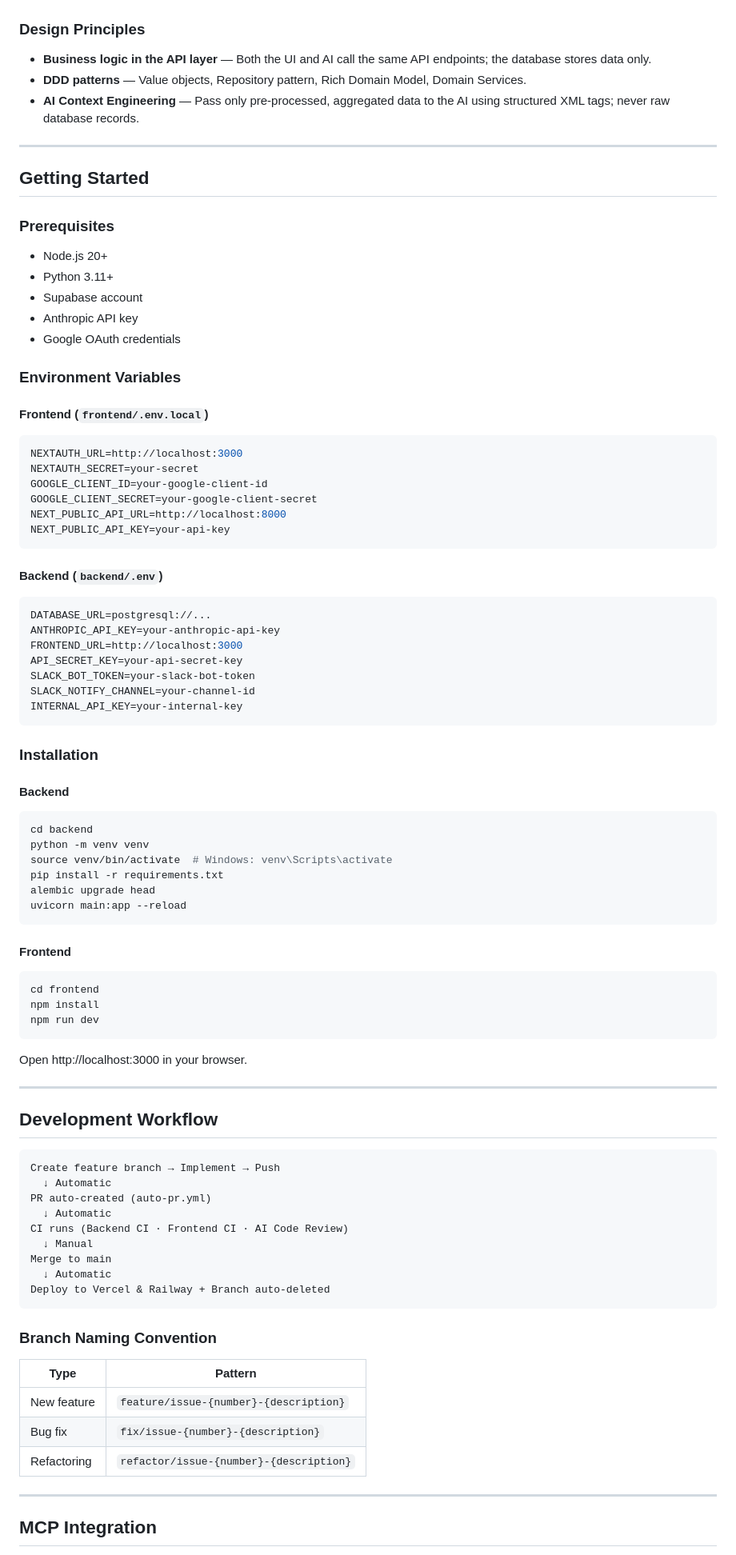
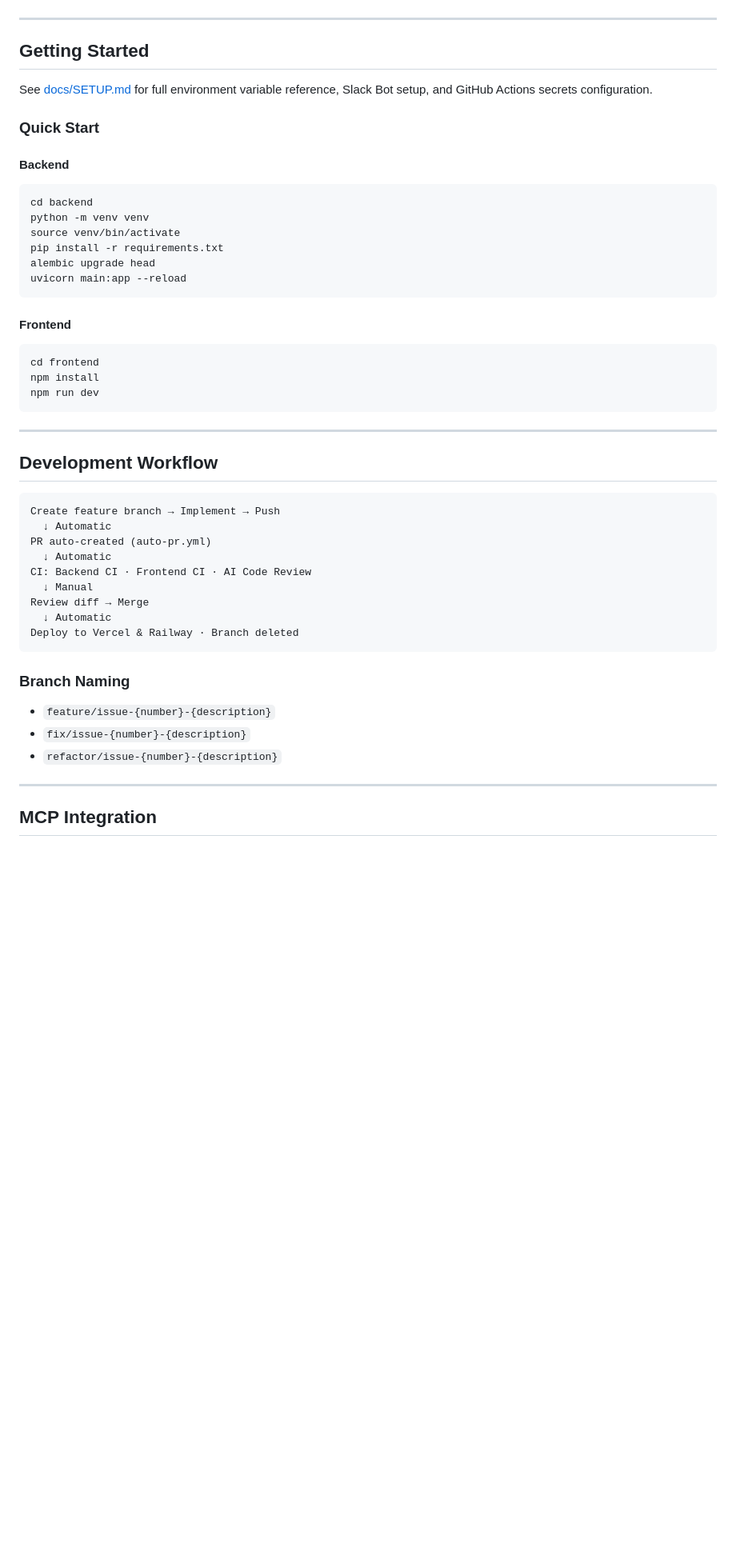
Before and after one commit to Ryosuke-Ha/habit-tracker, a Markdown page: README.md, the part around one of its changes. Shown at 80% size. Rendered like a GitHub page; blank space fills up the shorter version.

Commit message:
docs: rewrite README with domain model, design decisions, and architecture
Co-Authored-By: Claude Sonnet 4.6 <noreply@anthropic.com>

````diff
--- a/README.md
+++ b/README.md
@@ -87,70 +231,30 @@ graph TB
 ```
-
-### Design Principles
-
-- **Business logic in the API layer** — Both the UI and AI call the same API endpoints; the database stores data only.
-- **DDD patterns** — Value objects, Repository pattern, Rich Domain Model, Domain Services.
-- **AI Context Engineering** — Pass only pre-processed, aggregated data to the AI using structured XML tags; never raw database records.
 
 ---
 
 ## Getting Started
 
-### Prerequisites
+See [docs/SETUP.md](docs/SETUP.md) for full environment variable reference,
+Slack Bot setup, and GitHub Actions secrets configuration.
 
-- Node.js 20+
-- Python 3.11+
-- Supabase account
-- Anthropic API key
-- Google OAuth credentials
-
-### Environment Variables
-
-#### Frontend (`frontend/.env.local`)
-
-```env
-NEXTAUTH_URL=http://localhost:3000
-NEXTAUTH_SECRET=your-secret
-GOOGLE_CLIENT_ID=your-google-client-id
-GOOGLE_CLIENT_SECRET=your-google-client-secret
-NEXT_PUBLIC_API_URL=http://localhost:8000
-NEXT_PUBLIC_API_KEY=your-api-key
-```
-
-#### Backend (`backend/.env`)
-
-```env
-DATABASE_URL=postgresql://...
-ANTHROPIC_API_KEY=your-anthropic-api-key
-FRONTEND_URL=http://localhost:3000
-API_SECRET_KEY=your-api-secret-key
-SLACK_BOT_TOKEN=your-slack-bot-token
-SLACK_NOTIFY_CHANNEL=your-channel-id
-INTERNAL_API_KEY=your-internal-key
-```
-
-### Installation
+### Quick Start
 
 #### Backend
-
 ```bash
 cd backend
 python -m venv venv
-source venv/bin/activate  # Windows: venv\Scripts\activate
+source venv/bin/activate
 pip install -r requirements.txt
 alembic upgrade head
 uvicorn main:app --reload
 ```
 
 #### Frontend
-
 ```bash
 cd frontend
 npm install
 npm run dev
 ```
-
-Open http://localhost:3000 in your browser.
 
 ---
 
@@ -161,20 +265,17 @@ Create feature branch → Implement → Push
   ↓ Automatic
 PR auto-created (auto-pr.yml)
   ↓ Automatic
-CI runs (Backend CI · Frontend CI · AI Code Review)
+CI: Backend CI · Frontend CI · AI Code Review
   ↓ Manual
-Merge to main
+Review diff → Merge
   ↓ Automatic
-Deploy to Vercel & Railway + Branch auto-deleted
+Deploy to Vercel & Railway · Branch deleted
 ```
 
-### Branch Naming Convention
-
-| Type | Pattern |
-|---|---|
-| New feature | `feature/issue-{number}-{description}` |
-| Bug fix | `fix/issue-{number}-{description}` |
-| Refactoring | `refactor/issue-{number}-{description}` |
+### Branch Naming
+- `feature/issue-{number}-{description}`
+- `fix/issue-{number}-{description}`
+- `refactor/issue-{number}-{description}`
 
 ---
 
````
Also changed, not shown: other parts of README.md (+192 -84 lines).
